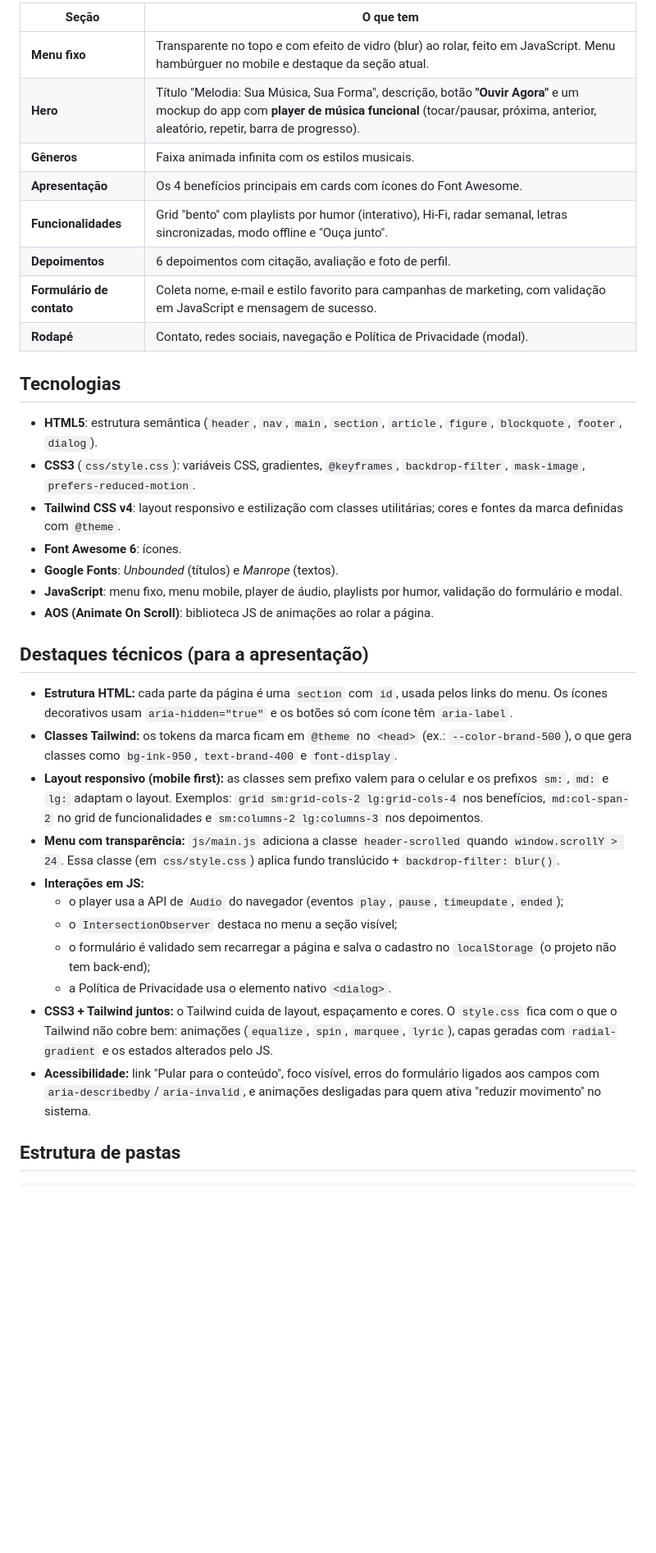
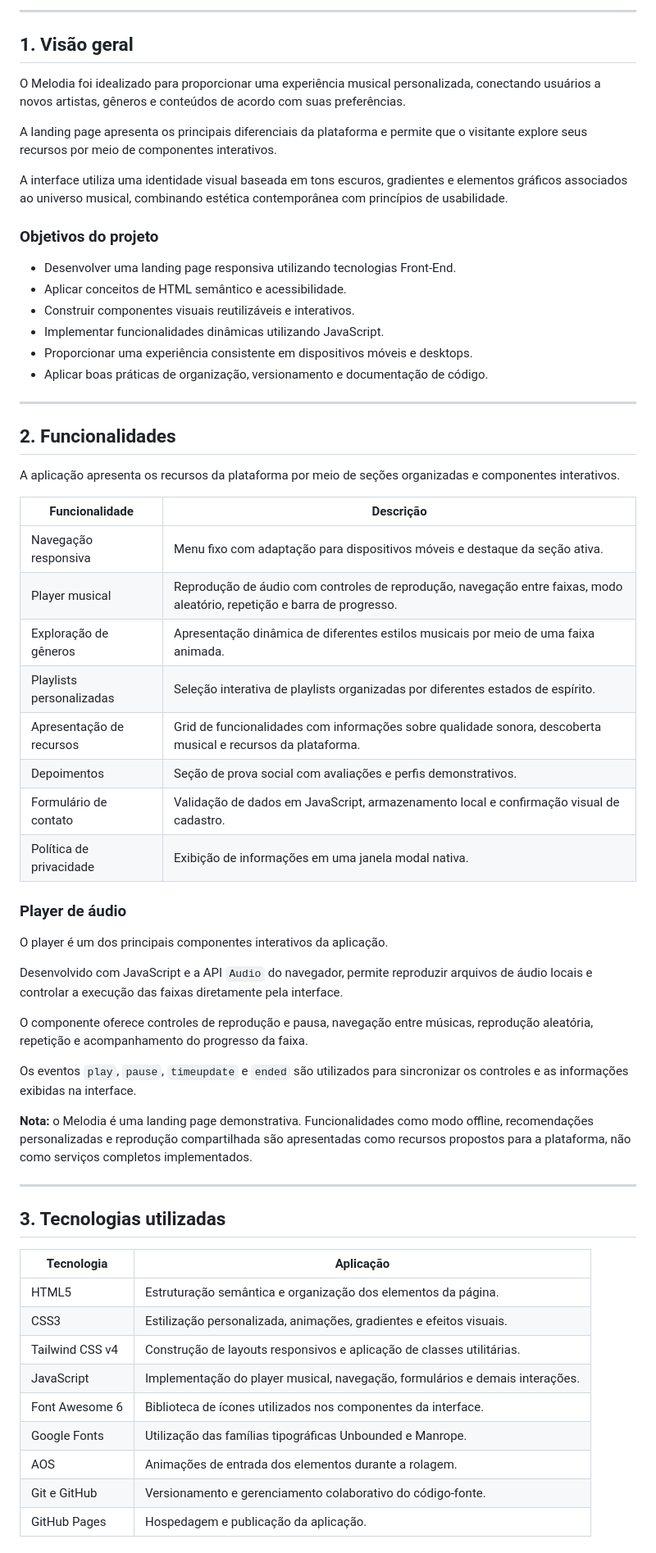
Before and after one commit to ArturFBrandi/cp5-front-end, a Markdown page: README.md, the part around one of its changes. Shown at 82% size. GitHub-like rendering; blank space fills up the shorter version.

Commit message:
docs: padroniza a documentação do README

````diff
--- a/README.md
+++ b/README.md
@@ -14,39 +13,65 @@ A direção visual foi inspirada em referências de landing pages do [Dribbble](
 
-| Seção | O que tem |
-| --- | --- |
-| **Menu fixo** | Transparente no topo e com efeito de vidro (blur) ao rolar, feito em JavaScript. Menu hambúrguer no mobile e destaque da seção atual. |
-| **Hero** | Título "Melodia: Sua Música, Sua Forma", descrição, botão **"Ouvir Agora"** e um mockup do app com **player de música funcional** (tocar/pausar, próxima, anterior, aleatório, repetir, barra de progresso). |
-| **Gêneros** | Faixa animada infinita com os estilos musicais. |
-| **Apresentação** | Os 4 benefícios principais em cards com ícones do Font Awesome. |
-| **Funcionalidades** | Grid "bento" com playlists por humor (interativo), Hi-Fi, radar semanal, letras sincronizadas, modo offline e "Ouça junto". |
-| **Depoimentos** | 6 depoimentos com citação, avaliação e foto de perfil. |
-| **Formulário de contato** | Coleta nome, e-mail e estilo favorito para campanhas de marketing, com validação em JavaScript e mensagem de sucesso. |
-| **Rodapé** | Contato, redes sociais, navegação e Política de Privacidade (modal). |
+---
 
-## Tecnologias
+## 1. Visão geral
 
-- **HTML5**: estrutura semântica (`header`, `nav`, `main`, `section`, `article`, `figure`, `blockquote`, `footer`, `dialog`).
-- **CSS3** (`css/style.css`): variáveis CSS, gradientes, `@keyframes`, `backdrop-filter`, `mask-image`, `prefers-reduced-motion`.
-- **Tailwind CSS v4**: layout responsivo e estilização com classes utilitárias; cores e fontes da marca definidas com `@theme`.
-- **Font Awesome 6**: ícones.
-- **Google Fonts**: *Unbounded* (títulos) e *Manrope* (textos).
-- **JavaScript**: menu fixo, menu mobile, player de áudio, playlists por humor, validação do formulário e modal.
-- **AOS (Animate On Scroll)**: biblioteca JS de animações ao rolar a página.
+O Melodia foi idealizado para proporcionar uma experiência musical personalizada, conectando usuários a novos artistas, gêneros e conteúdos de acordo com suas preferências.
 
-## Destaques técnicos (para a apresentação)
+A landing page apresenta os principais diferenciais da plataforma e permite que o visitante explore seus recursos por meio de componentes interativos.
 
-- **Estrutura HTML:** cada parte da página é uma `section` com `id`, usada pelos links do menu. Os ícones decorativos usam `aria-hidden="true"` e os botões só com ícone têm `aria-label`.
-- **Classes Tailwind:** os tokens da marca ficam em `@theme` no `<head>` (ex.: `--color-brand-500`), o que gera classes como `bg-ink-950`, `text-brand-400` e `font-display`.
-- **Layout responsivo (mobile first):** as classes sem prefixo valem para o celular e os prefixos `sm:`, `md:` e `lg:` adaptam o layout. Exemplos: `grid sm:grid-cols-2 lg:grid-cols-4` nos benefícios, `md:col-span-2` no grid de funcionalidades e `sm:columns-2 lg:columns-3` nos depoimentos.
-- **Menu com transparência:** `js/main.js` adiciona a classe `header-scrolled` quando `window.scrollY > 24`. Essa classe (em `css/style.css`) aplica fundo translúcido + `backdrop-filter: blur()`.
-- **Interações em JS:**
-  - o player usa a API de `Audio` do navegador (eventos `play`, `pause`, `timeupdate`, `ended`);
-  - o `IntersectionObserver` destaca no menu a seção visível;
-  - o formulário é validado sem recarregar a página e salva o cadastro no `localStorage` (o projeto não tem back-end);
-  - a Política de Privacidade usa o elemento nativo `<dialog>`.
-- **CSS3 + Tailwind juntos:** o Tailwind cuida de layout, espaçamento e cores. O `style.css` fica com o que o Tailwind não cobre bem: animações (`equalize`, `spin`, `marquee`, `lyric`), capas geradas com `radial-gradient` e os estados alterados pelo JS.
-- **Acessibilidade:** link "Pular para o conteúdo", foco visível, erros do formulário ligados aos campos com `aria-describedby`/`aria-invalid`, e animações desligadas para quem ativa "reduzir movimento" no sistema.
+A interface utiliza uma identidade visual baseada em tons escuros, gradientes e elementos gráficos associados ao universo musical, combinando estética contemporânea com princípios de usabilidade.
 
-## Estrutura de pastas
+### Objetivos do projeto
 
-```
+- Desenvolver uma landing page responsiva utilizando tecnologias Front-End.
+- Aplicar conceitos de HTML semântico e acessibilidade.
+- Construir componentes visuais reutilizáveis e interativos.
+- Implementar funcionalidades dinâmicas utilizando JavaScript.
+- Proporcionar uma experiência consistente em dispositivos móveis e desktops.
+- Aplicar boas práticas de organização, versionamento e documentação de código.
+
+---
+
+## 2. Funcionalidades
+
+A aplicação apresenta os recursos da plataforma por meio de seções organizadas e componentes interativos.
+
+| Funcionalidade | Descrição |
+|---|---|
+| Navegação responsiva | Menu fixo com adaptação para dispositivos móveis e destaque da seção ativa. |
+| Player musical | Reprodução de áudio com controles de reprodução, navegação entre faixas, modo aleatório, repetição e barra de progresso. |
+| Exploração de gêneros | Apresentação dinâmica de diferentes estilos musicais por meio de uma faixa animada. |
+| Playlists personalizadas | Seleção interativa de playlists organizadas por diferentes estados de espírito. |
+| Apresentação de recursos | Grid de funcionalidades com informações sobre qualidade sonora, descoberta musical e recursos da plataforma. |
+| Depoimentos | Seção de prova social com avaliações e perfis demonstrativos. |
+| Formulário de contato | Validação de dados em JavaScript, armazenamento local e confirmação visual de cadastro. |
+| Política de privacidade | Exibição de informações em uma janela modal nativa. |
+
+### Player de áudio
+
+O player é um dos principais componentes interativos da aplicação.
+
+Desenvolvido com JavaScript e a API `Audio` do navegador, permite reproduzir arquivos de áudio locais e controlar a execução das faixas diretamente pela interface.
+
+O componente oferece controles de reprodução e pausa, navegação entre músicas, reprodução aleatória, repetição e acompanhamento do progresso da faixa.
+
+Os eventos `play`, `pause`, `timeupdate` e `ended` são utilizados para sincronizar os controles e as informações exibidas na interface.
+
+**Nota:** o Melodia é uma landing page demonstrativa. Funcionalidades como modo offline, recomendações personalizadas e reprodução compartilhada são apresentadas como recursos propostos para a plataforma, não como serviços completos implementados.
+
+---
+
+## 3. Tecnologias utilizadas
+
+| Tecnologia | Aplicação |
+|---|---|
+| HTML5 | Estruturação semântica e organização dos elementos da página. |
+| CSS3 | Estilização personalizada, animações, gradientes e efeitos visuais. |
+| Tailwind CSS v4 | Construção de layouts responsivos e aplicação de classes utilitárias. |
+| JavaScript | Implementação do player musical, navegação, formulários e demais interações. |
+| Font Awesome 6 | Biblioteca de ícones utilizados nos componentes da interface. |
+| Google Fonts | Utilização das famílias tipográficas Unbounded e Manrope. |
+| AOS | Animações de entrada dos elementos durante a rolagem. |
+| Git e GitHub | Versionamento e gerenciamento colaborativo do código-fonte. |
+| GitHub Pages | Hospedagem e publicação da aplicação. |
+
````
Also changed, not shown: other parts of README.md (+164 -32 lines).
